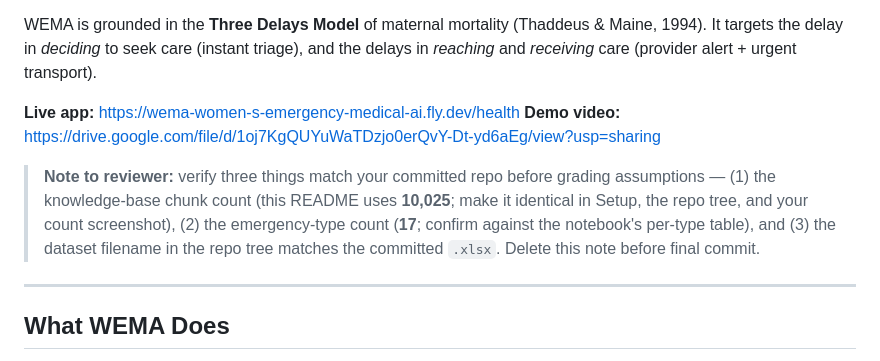
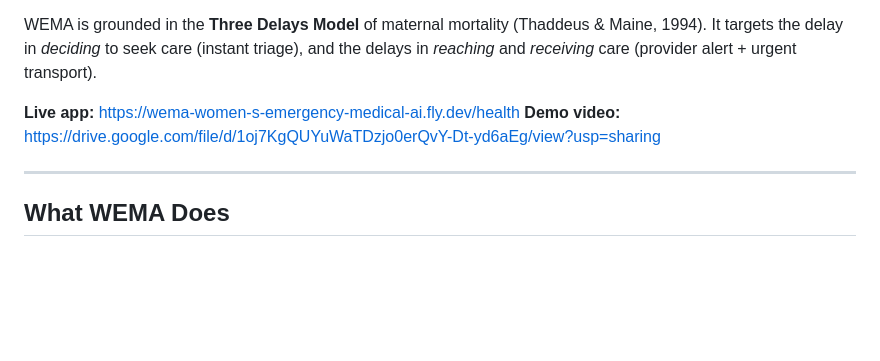
Before and after one commit to Pam-Pam29/WEMA-Women-s-Emergency-Medical-AI, a Markdown page: README.md, the part around the change. Rendered like a GitHub page; blank space fills up the shorter version.

Commit message:
Update README by removing reviewer note
Removed reviewer note from README.

```diff
--- a/README.md
+++ b/README.md
@@ -6,8 +6,6 @@ WEMA is grounded in the **Three Delays Model** of maternal mortality (Thaddeus &
 
 **Live app:** https://wema-women-s-emergency-medical-ai.fly.dev/health
 **Demo video:** https://drive.google.com/file/d/1oj7KgQUYuWaTDzjo0erQvY-Dt-yd6aEg/view?usp=sharing
-
-> **Note to reviewer:** verify three things match your committed repo before grading assumptions — (1) the knowledge-base chunk count (this README uses **10,025**; make it identical in Setup, the repo tree, and your count screenshot), (2) the emergency-type count (**17**; confirm against the notebook's per-type table), and (3) the dataset filename in the repo tree matches the committed `.xlsx`. Delete this note before final commit.
 
 ---
 
```
